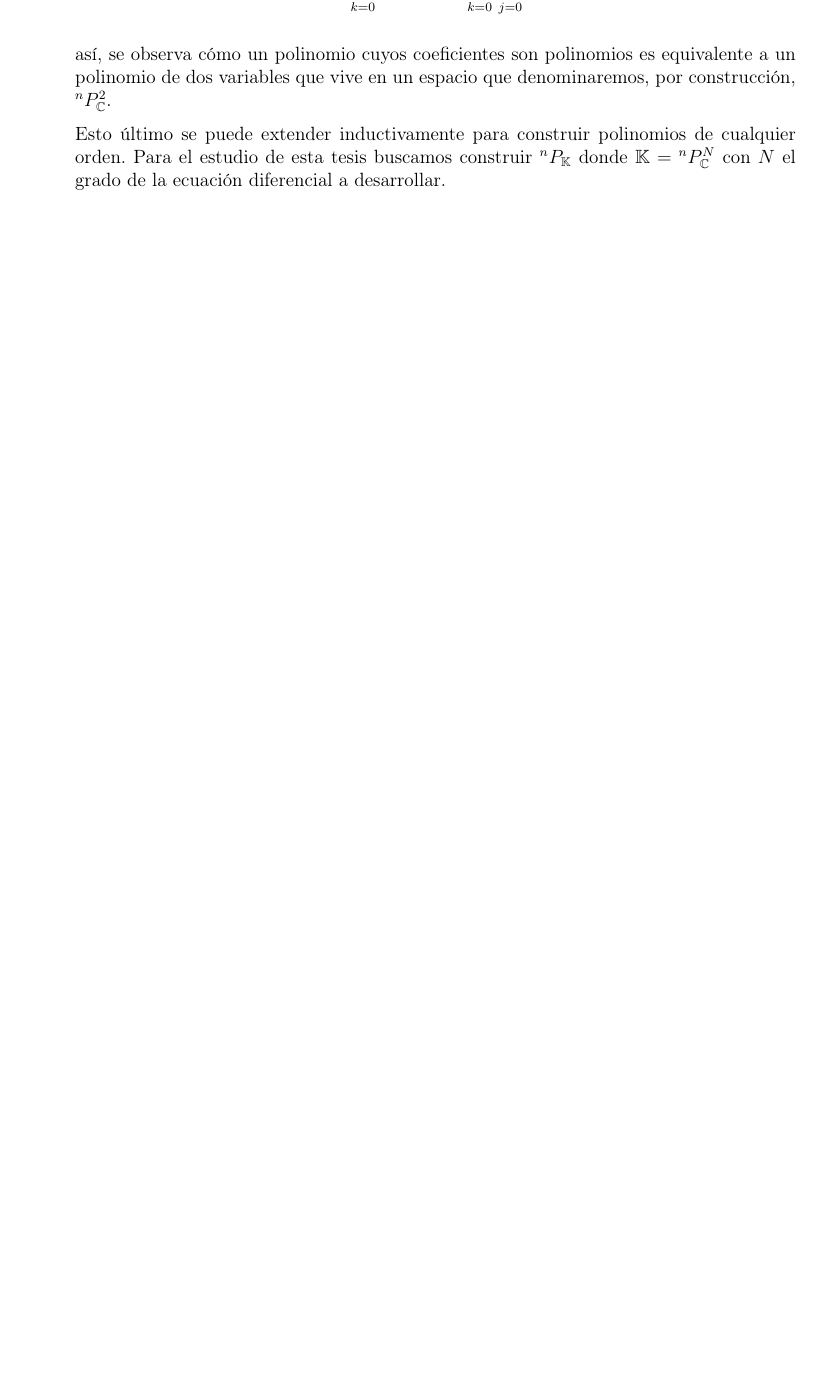
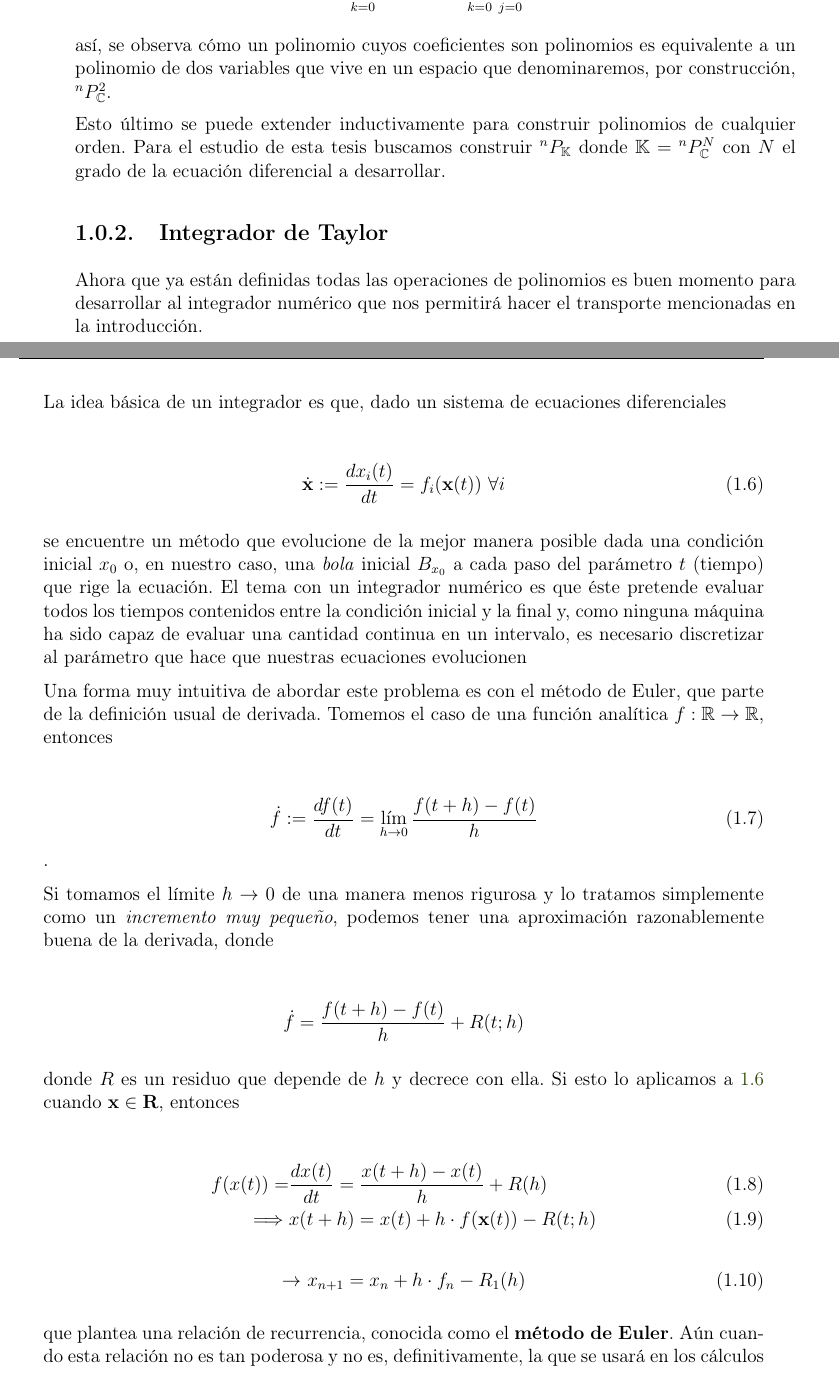
Before and after one commit to blas-ko/tesis_fisica_licenciatura, a LaTeX thesis (_Jet Transport/tesis.tex, which reads _Jet Transport/Chapters/01_algebraPoli.tex): part of page 15 of 27 before the commit and two parts of pages 15 and 16 of 29 after it, the two joined at a grey line, cut so that both start at the same text, the shorter picture padded with empty space. Compiled offline with pdfLaTeX.

Commit message:
First aproach to the Integrator. Developing for 1 variable numbers for now.

```diff
--- a/_Jet Transport/Chapters/01_algebraPoli.tex
+++ b/_Jet Transport/Chapters/01_algebraPoli.tex
@@ -241,3 +242,49 @@ Esto último se puede extender inductivamente para construir polinomios de cualq
 
 %% ****** NEXT UP ********
 %		- Investigate about error of a \pk for 1 variable and then for n variables.
+
+\subsection{Integrador de Taylor}
+
+%		- Cómo funciona un integrador numérico genérico (usar Euler como ejemplo, quizá)?
+%		- ¿Qué es el step size y cómo se determina?
+%		- ¿Cómo calcular el error en cada paso?
+%		- ¿En qué unidades trabajar?
+%		- ¿Cómo funciona ÉSTE integrador de superficies iniciales?
+
+Ahora que ya están definidas todas las operaciones de polinomios es buen momento para desarrollar al integrador numérico que nos permitirá hacer el transporte mencionadas en la introducción.
+
+La idea básica de un integrador es que, dado un sistema de ecuaciones diferenciales
+
+\begin{align}
+ \dot{\textbf{x}} := \frac{dx_i(t)}{dt} = f_i(\textbf{x}(t)) \ \forall i
+ \label{eq: eqdif}
+\end{align}
+
+se encuentre un método que evolucione de la mejor manera posible dada una condición inicial $x_0$ o, en nuestro caso, una \textit{bola} inicial $B_{x_0}$ a cada paso del parámetro $t$ (tiempo) que rige la ecuación. El tema con un integrador numérico es que éste pretende evaluar todos los tiempos contenidos entre la condición inicial y la final y, como ninguna máquina ha sido capaz de evaluar una cantidad continua en un intervalo, es necesario discretizar al parámetro que hace que nuestras ecuaciones evolucionen
+
+Una forma muy intuitiva de abordar este problema es con el método de Euler, que parte de la definición usual de derivada. Tomemos el caso de una función analítica $f: \mathbb{R}  \to \mathbb{R}$, entonces
+
+\begin{align}
+ \dot{f} := \frac{df(t)}{dt} = \lim_{h\to 0} \frac{ f(t+h) - f(t) }{h}
+ \label{eq: deriv}
+\end{align}.
+
+Si tomamos el límite $h \to 0$ de una manera menos rigurosa y lo tratamos simplemente como un \textit{incremento muy pequeño}, podemos tener una aproximación razonablemente buena de la derivada, donde
+
+\begin{align*}
+\dot{f} = \frac{ f(t+h) - f(t) }{h} + R(t;h)
+\end{align*}
+
+donde $R$ es un residuo que depende de $h$ y decrece con ella. Si esto lo aplicamos a \ref{eq: eqdif} cuando $\textbf{x} \in \mathbf{R}$, entonces
+
+\begin{align}
+ f(x(t)) =& \frac{dx(t)}{dt} = \frac{ x(t+h) - x(t) }{h}+ R(h)\\
+ \implies& x(t+h) = x(t) + h\cdot f(\textbf{x}(t)) - R(t;h)
+ \label{eq: poli1g}
+\end{align}
+\begin{align}
+ \to \ & x_{n+1} = x_n + h\cdot f_n - R_1(h)
+ \label{eq: euler}
+\end{align}
+
+que plantea una relación de recurrencia, conocida como el \textbf{método de Euler}. Aún cuando esta relación no es tan poderosa y no es, definitivamente, la que se usará en los cálculos desarrollados en la presente tesis, es interesante notar que \ref{eq: euler} es ahora un \textit{mapeo} que resuelve la ecuación diferencial de manera discreta, con un \textit{salto temporal} de tamaño $h$ y un error o residuo $R_1(h)$ y esto se conservará para cualquier método empleado.\\
```
Also changed, not shown: _Jet Transport/Chapters/01_algebraPoli.tex (12 more changed lines).
